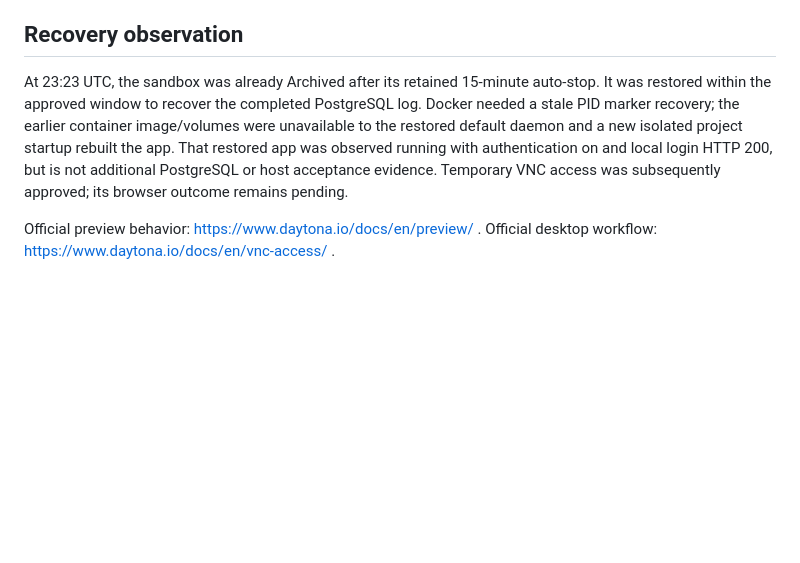
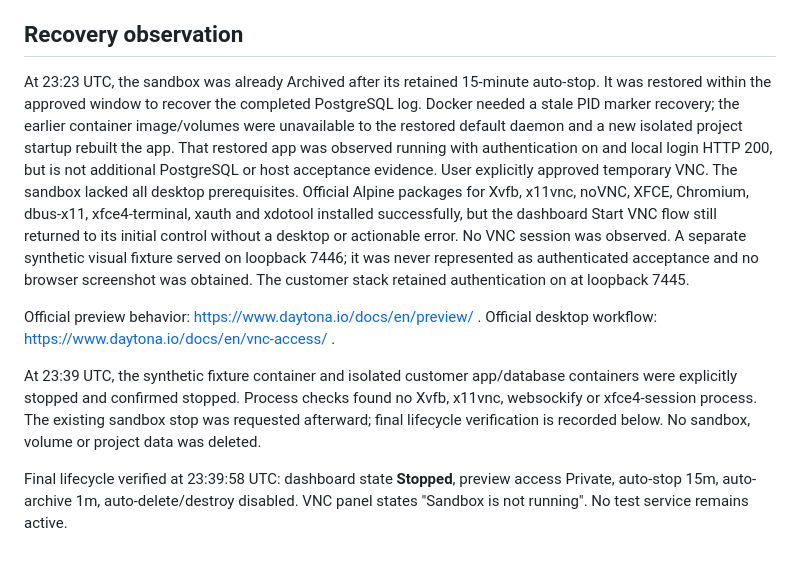
Before and after one commit to nintendo-ds75/raven-preview, a Markdown page: evals/customer-2026-10-13/README.md, the part around the change. Rendered like a GitHub page; blank space fills up the shorter version.

Commit message:
docs: record final browser blocker and verified sandbox shutdown

```diff
--- a/evals/customer-2026-10-13/README.md
+++ b/evals/customer-2026-10-13/README.md
@@ -31,6 +31,10 @@ The standard fresh Compose bootstrap created isolated development login files; t
 
 ## Recovery observation
 
-At 23:23 UTC, the sandbox was already Archived after its retained 15-minute auto-stop. It was restored within the approved window to recover the completed PostgreSQL log. Docker needed a stale PID marker recovery; the earlier container image/volumes were unavailable to the restored default daemon and a new isolated project startup rebuilt the app. That restored app was observed running with authentication on and local login HTTP 200, but is not additional PostgreSQL or host acceptance evidence. Temporary VNC access was subsequently approved; its browser outcome remains pending.
+At 23:23 UTC, the sandbox was already Archived after its retained 15-minute auto-stop. It was restored within the approved window to recover the completed PostgreSQL log. Docker needed a stale PID marker recovery; the earlier container image/volumes were unavailable to the restored default daemon and a new isolated project startup rebuilt the app. That restored app was observed running with authentication on and local login HTTP 200, but is not additional PostgreSQL or host acceptance evidence. User explicitly approved temporary VNC. The sandbox lacked all desktop prerequisites. Official Alpine packages for Xvfb, x11vnc, noVNC, XFCE, Chromium, dbus-x11, xfce4-terminal, xauth and xdotool installed successfully, but the dashboard Start VNC flow still returned to its initial control without a desktop or actionable error. No VNC session was observed. A separate synthetic visual fixture served on loopback 7446; it was never represented as authenticated acceptance and no browser screenshot was obtained. The customer stack retained authentication on at loopback 7445.
 
 Official preview behavior: https://www.daytona.io/docs/en/preview/ . Official desktop workflow: https://www.daytona.io/docs/en/vnc-access/ .
+
+At 23:39 UTC, the synthetic fixture container and isolated customer app/database containers were explicitly stopped and confirmed stopped. Process checks found no Xvfb, x11vnc, websockify or xfce4-session process. The existing sandbox stop was requested afterward; final lifecycle verification is recorded below. No sandbox, volume or project data was deleted.
+
+Final lifecycle verified at 23:39:58 UTC: dashboard state **Stopped**, preview access Private, auto-stop 15m, auto-archive 1m, auto-delete/destroy disabled. VNC panel states "Sandbox is not running". No test service remains active.
```
